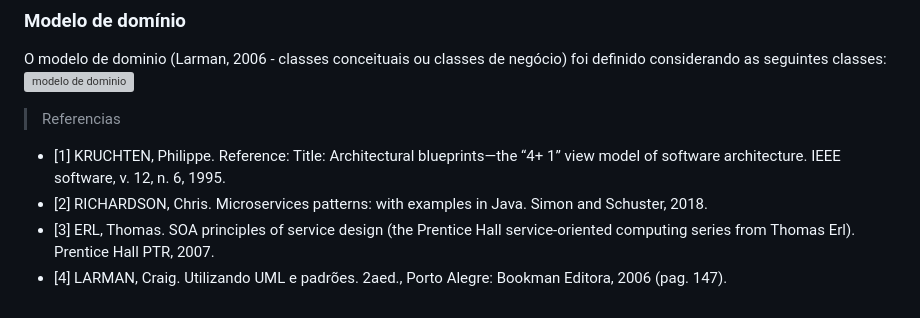
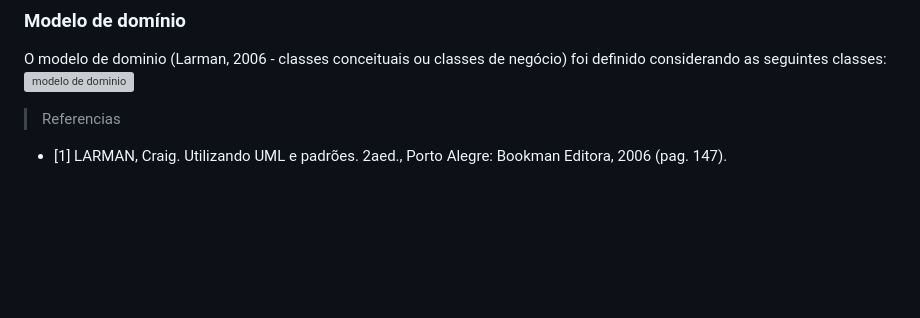
Before and after one commit to DaltonGuima/PC_Maker, a Markdown page: README.md, the part around the change. GitHub-like rendering; blank space fills up the shorter version; grey boxes are pictures that could not be loaded.

```diff
--- a/README.md
+++ b/README.md
@@ -70,7 +70,4 @@ O modelo de dominio (Larman, 2006 - classes conceituais ou classes de negócio)
 ![modelo de dominio](https://i.imgur.com/thgVQAK.png)
 
 >Referencias
-- [1] KRUCHTEN, Philippe. Reference: Title: Architectural blueprints—the “4+ 1” view model of software architecture. IEEE software, v. 12, n. 6, 1995.
-- [2] RICHARDSON, Chris. Microservices patterns: with examples in Java. Simon and Schuster, 2018.
-- [3] ERL, Thomas. SOA principles of service design (the Prentice Hall service-oriented computing series from Thomas Erl). Prentice Hall PTR, 2007.
-- [4] LARMAN, Craig. Utilizando UML e padrões. 2aed., Porto Alegre: Bookman Editora, 2006 (pag. 147).
+- [1] LARMAN, Craig. Utilizando UML e padrões. 2aed., Porto Alegre: Bookman Editora, 2006 (pag. 147).
```
